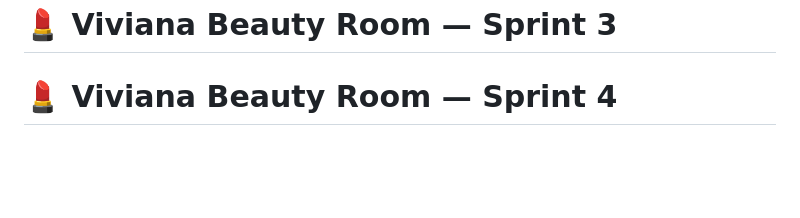
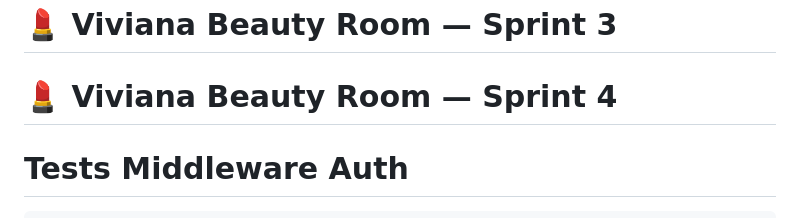
Before and after one commit to JGabrielGlez/Vivi_Beauty_Room, a Markdown page: README.md, the part around one of its changes. Rendered like a GitHub page; blank space fills up the shorter version.

Commit message:
Add tests for JWT auth middleware
Added tests for the auth middleware to validate JWT handling, including scenarios for missing, malformed, and expired tokens.

```diff
--- a/README.md
+++ b/README.md
@@ -280,4 +280,5 @@ _Taller de Full Stack · 2026_
 
 
 # 💄 Viviana Beauty Room — Sprint 4
+# Tests Middleware Auth
 
```
Also changed, not shown: other parts of README.md (+141 -0 lines).
